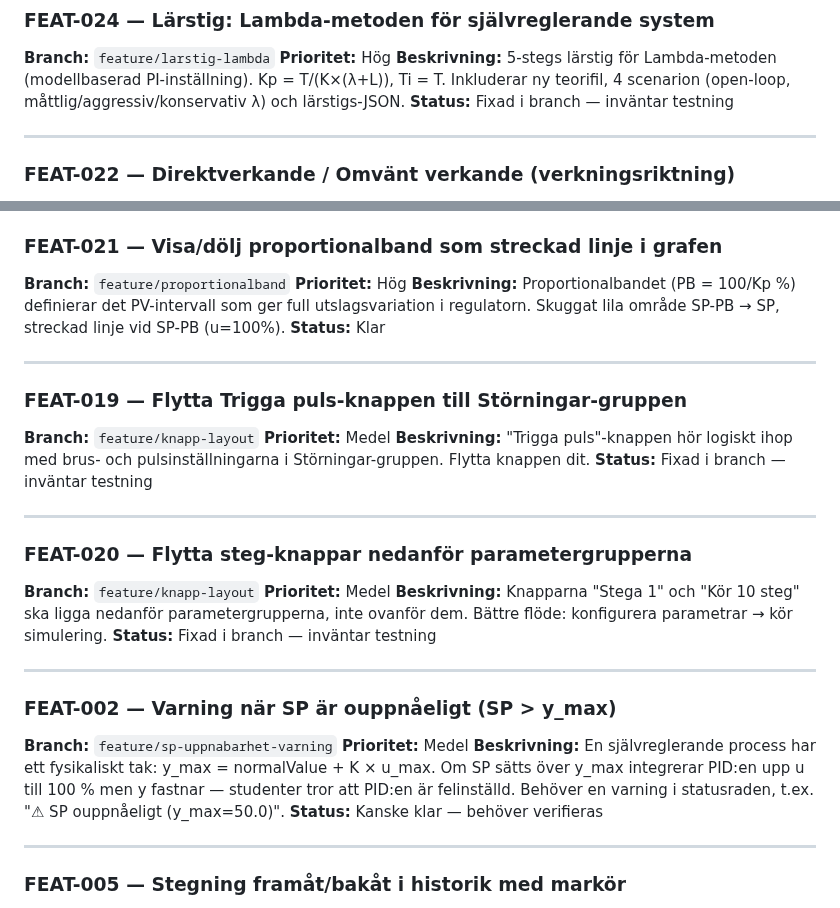
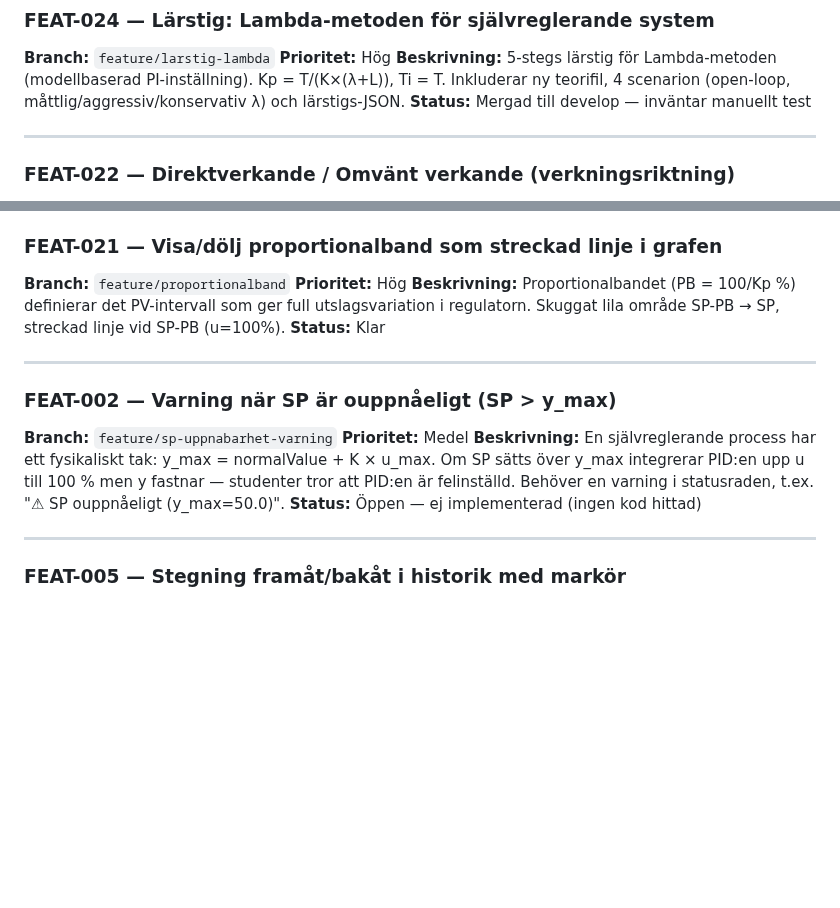
Before and after one commit to PeMan68/PID-simulator, a Markdown page: todo.md, 2 parts joined by grey strips. GitHub-like rendering; blank space fills up the shorter version.

Commit message:
docs(todo): städa dubbletter FEAT-019/020, rätta FEAT-002 status, FEAT-024 mergad

```diff
--- a/todo.md
+++ b/todo.md
@@ -68,7 +68,7 @@ Vid första besök visas en välkomstpanel i vänster sidebar med appbeskrivning
 **Prioritet:** Hög
 **Beskrivning:**
 5-stegs lärstig för Lambda-metoden (modellbaserad PI-inställning). Kp = T/(K×(λ+L)), Ti = T. Inkluderar ny teorifil, 4 scenarion (open-loop, måttlig/aggressiv/konservativ λ) och lärstigs-JSON.
-**Status:** Fixad i branch — inväntar testning
+**Status:** Mergad till develop — inväntar manuellt test
 
 ---
 
@@ -90,31 +90,12 @@ Proportionalbandet (PB = 100/Kp %) definierar det PV-intervall som ger full utsl
 
 ---
 
-### FEAT-019 — Flytta Trigga puls-knappen till Störningar-gruppen
-**Branch:** `feature/knapp-layout`
-**Prioritet:** Medel
-**Beskrivning:**
-"Trigga puls"-knappen hör logiskt ihop med brus- och pulsinställningarna i Störningar-gruppen. Flytta knappen dit.
-**Status:** Fixad i branch — inväntar testning
-
----
-
-### FEAT-020 — Flytta steg-knappar nedanför parametergrupperna
-**Branch:** `feature/knapp-layout`
-**Prioritet:** Medel
-**Beskrivning:**
-Knapparna "Stega 1" och "Kör 10 steg" ska ligga nedanför parametergrupperna, inte ovanför dem. Bättre flöde: konfigurera parametrar → kör simulering.
-**Status:** Fixad i branch — inväntar testning
-
-
----
-
 ### FEAT-002 — Varning när SP är ouppnåeligt (SP > y_max)
 **Branch:** `feature/sp-uppnabarhet-varning`
 **Prioritet:** Medel
 **Beskrivning:**
 En självreglerande process har ett fysikaliskt tak: y_max = normalValue + K × u_max. Om SP sätts över y_max integrerar PID:en upp u till 100 % men y fastnar — studenter tror att PID:en är felinställd. Behöver en varning i statusraden, t.ex. "⚠ SP ouppnåeligt (y_max=50.0)".
-**Status:** Kanske klar — behöver verifieras
+**Status:** Öppen — ej implementerad (ingen kod hittad)
 
 ---
 
```
